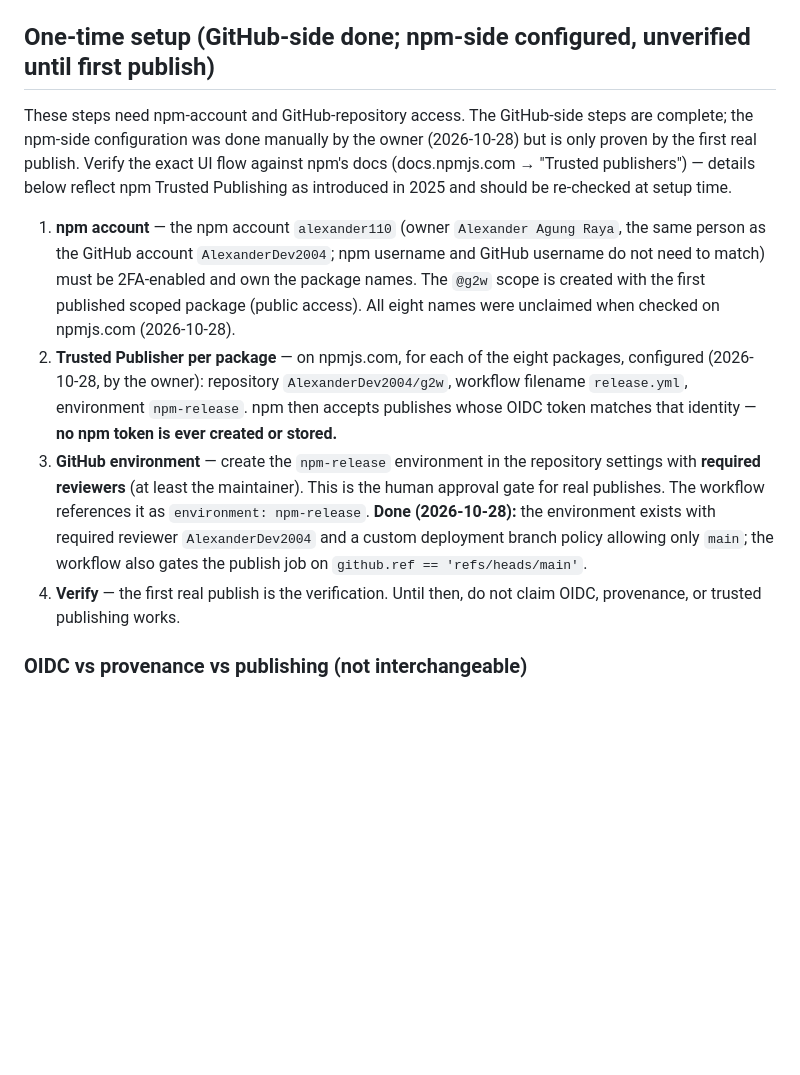
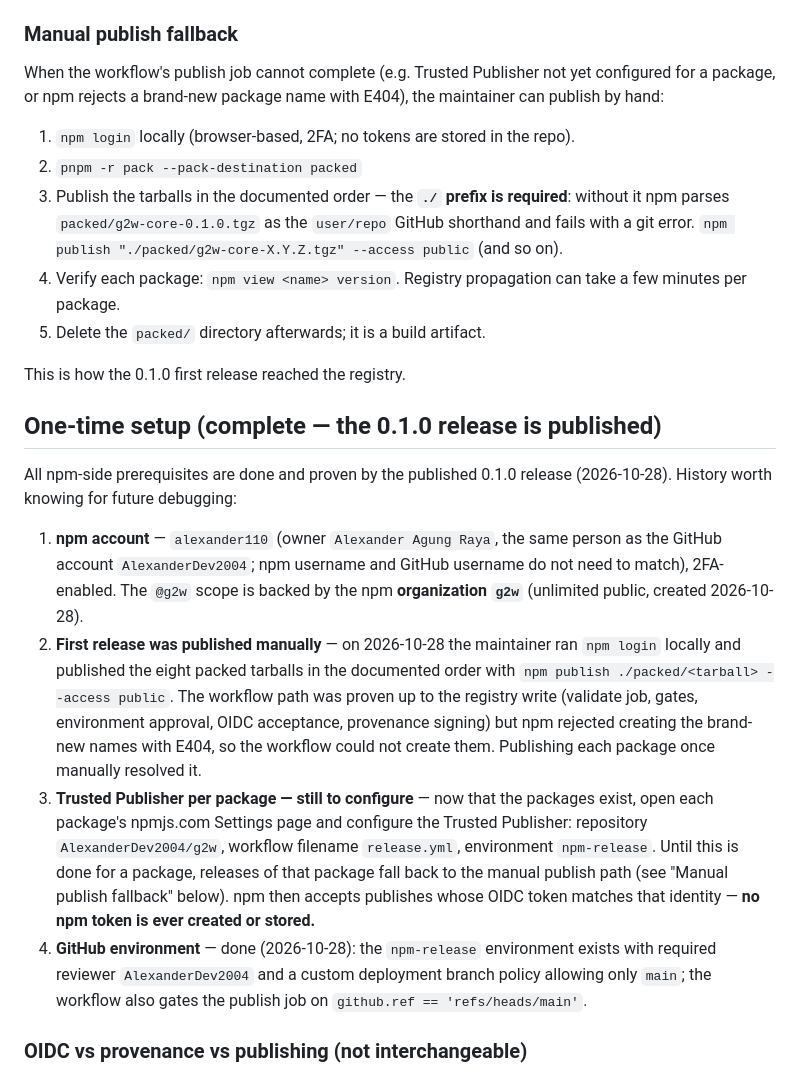
Before and after one commit to AlexanderDev2004/g2w, a Markdown page: docs/release.md, the part around the change. Rendered like a GitHub page; blank space fills up the shorter version.

Commit message:
docs(release): record the published 0.1.0 first release, the manual publish fallback, and the remaining Trusted Publisher configuration
Amp-Thread-ID: https://ampcode.com/threads/T-01a1684a-c394-75f9-9ce6-30e0cdf1b919
Co-authored-by: Amp <amp@ampcode.com>

```diff
--- a/docs/release.md
+++ b/docs/release.md
@@ -103,35 +103,50 @@ If `npm publish` fails partway (the order above matters — `@g2w/core` first,
    `@g2w/core@X.Y.Z` does not), the follow-up `X.Y.(Z+1)` release repairs it;
    document the incident in the changelog.
 
-## One-time setup (GitHub-side done; npm-side configured, unverified until first publish)
+### Manual publish fallback
 
-These steps need npm-account and GitHub-repository access. The GitHub-side
-steps are complete; the npm-side configuration was done manually by the owner
-(2026-10-28) but is only proven by the first real publish. Verify the exact UI
-flow against npm's docs (docs.npmjs.com → "Trusted publishers") — details
-below reflect npm Trusted Publishing as introduced in 2025 and should be
-re-checked at setup time.
-1. **npm account** — the npm account `alexander110` (owner `Alexander Agung
-   Raya`, the same person as the GitHub account `AlexanderDev2004`; npm
-   username and GitHub username do not need to match) must be 2FA-enabled and
-   own the package names. The `@g2w` scope is created with the first
-   published scoped package (public access). All eight names were unclaimed
-   when checked on npmjs.com (2026-10-28).
-2. **Trusted Publisher per package** — on npmjs.com, for each of the eight
-   packages, configured (2026-10-28, by the owner): repository
-   `AlexanderDev2004/g2w`, workflow filename `release.yml`, environment
-   `npm-release`. npm then accepts publishes whose OIDC token matches that
-   identity — **no npm token is ever created or stored.**
-3. **GitHub environment** — create the `npm-release` environment in the
-   repository settings with **required reviewers** (at least the
-   maintainer). This is the human approval gate for real publishes. The
-   workflow references it as `environment: npm-release`. **Done
-   (2026-10-28):** the environment exists with required reviewer
-   `AlexanderDev2004` and a custom deployment branch policy allowing only
-   `main`; the workflow also gates the publish job on
-   `github.ref == 'refs/heads/main'`.
-4. **Verify** — the first real publish is the verification. Until then, do
-   not claim OIDC, provenance, or trusted publishing works.
+When the workflow's publish job cannot complete (e.g. Trusted Publisher not
+yet configured for a package, or npm rejects a brand-new package name with
+E404), the maintainer can publish by hand:
+1. `npm login` locally (browser-based, 2FA; no tokens are stored in the repo).
+2. `pnpm -r pack --pack-destination packed`
+3. Publish the tarballs in the documented order — the **`./` prefix is
+   required**: without it npm parses `packed/g2w-core-0.1.0.tgz` as the
+   `user/repo` GitHub shorthand and fails with a git error.
+   `npm publish "./packed/g2w-core-X.Y.Z.tgz" --access public` (and so on).
+4. Verify each package: `npm view <name> version`. Registry propagation can
+   take a few minutes per package.
+5. Delete the `packed/` directory afterwards; it is a build artifact.
+
+This is how the 0.1.0 first release reached the registry.
+
+## One-time setup (complete — the 0.1.0 release is published)
+
+All npm-side prerequisites are done and proven by the published 0.1.0 release
+(2026-10-28). History worth knowing for future debugging:
+1. **npm account** — `alexander110` (owner `Alexander Agung Raya`, the same
+   person as the GitHub account `AlexanderDev2004`; npm username and GitHub
+   username do not need to match), 2FA-enabled. The `@g2w` scope is backed by
+   the npm **organization `g2w`** (unlimited public, created 2026-10-28).
+2. **First release was published manually** — on 2026-10-28 the maintainer
+   ran `npm login` locally and published the eight packed tarballs in the
+   documented order with `npm publish ./packed/<tarball> --access public`.
+   The workflow path was proven up to the registry write (validate job,
+   gates, environment approval, OIDC acceptance, provenance signing) but npm
+   rejected creating the brand-new names with E404, so the workflow could not
+   create them. Publishing each package once manually resolved it.
+3. **Trusted Publisher per package — still to configure** — now that the
+   packages exist, open each package's npmjs.com Settings page and configure
+   the Trusted Publisher: repository `AlexanderDev2004/g2w`, workflow
+   filename `release.yml`, environment `npm-release`. Until this is done for
+   a package, releases of that package fall back to the manual publish path
+   (see "Manual publish fallback" below). npm then accepts publishes whose
+   OIDC token matches that identity — **no npm token is ever created or
+   stored.**
+4. **GitHub environment** — done (2026-10-28): the `npm-release` environment
+   exists with required reviewer `AlexanderDev2004` and a custom deployment
+   branch policy allowing only `main`; the workflow also gates the publish
+   job on `github.ref == 'refs/heads/main'`.
 
 ### OIDC vs provenance vs publishing (not interchangeable)
 
```
